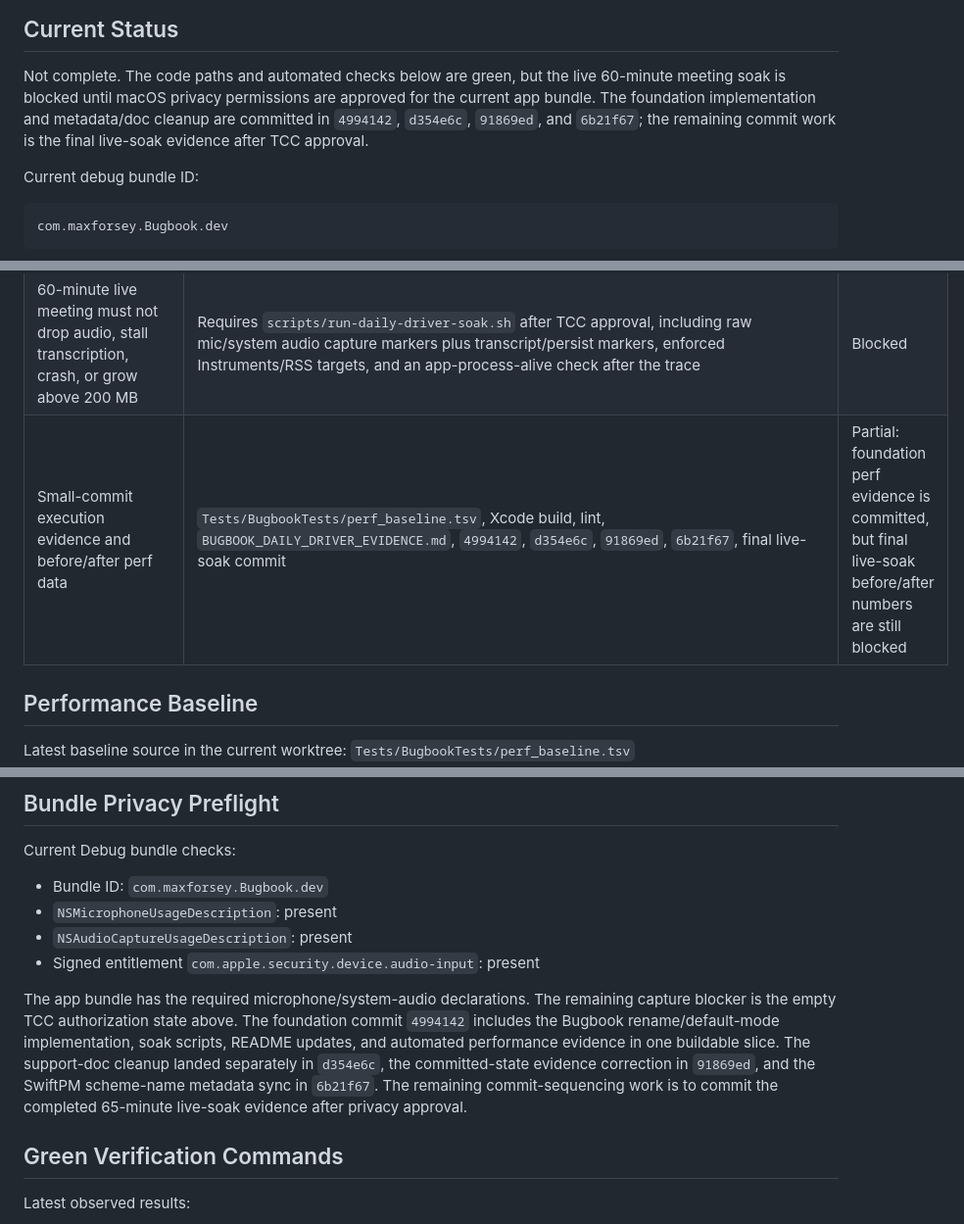
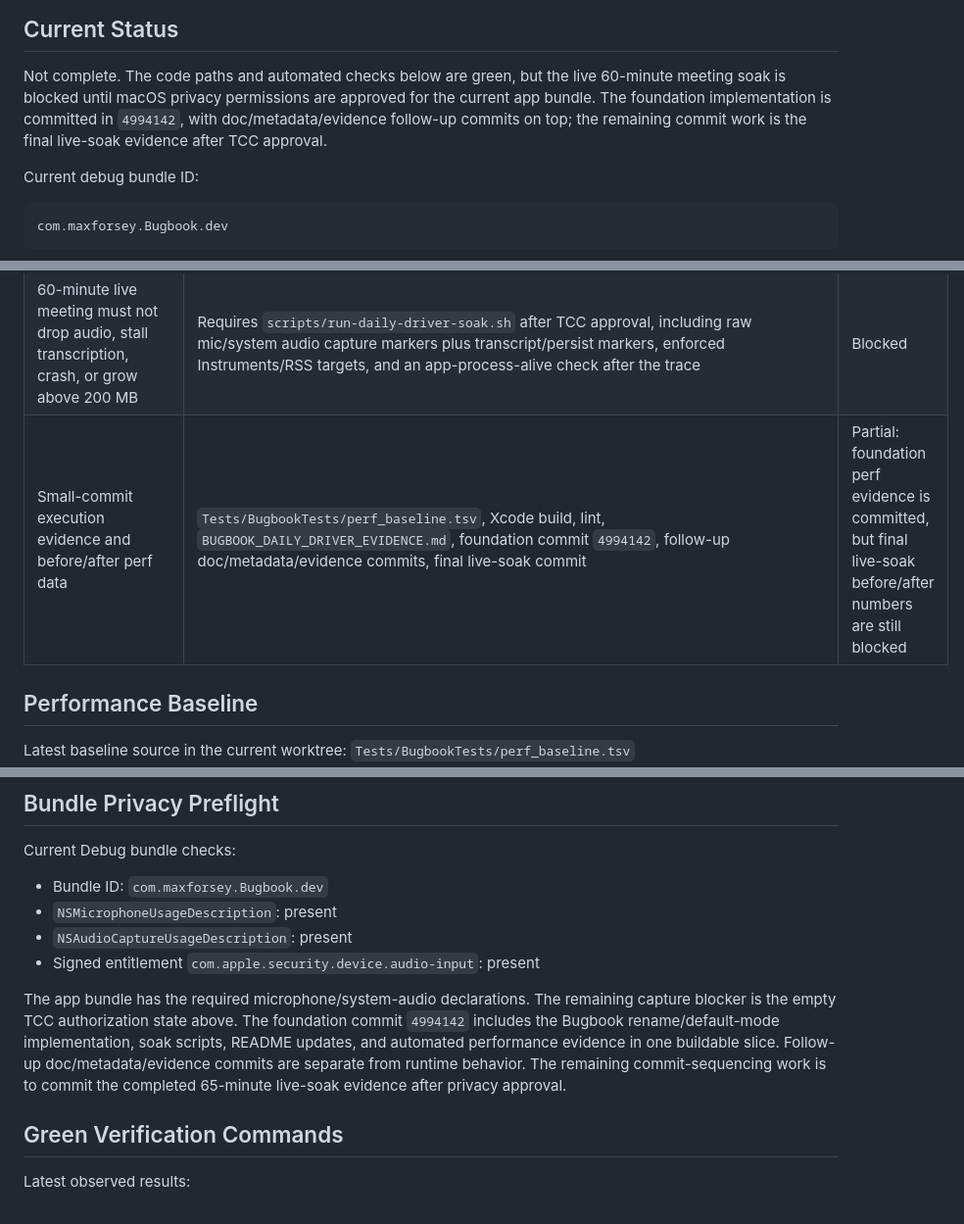
Before and after one commit to Wenjix/bugbook, a Markdown page: BUGBOOK_DAILY_DRIVER_EVIDENCE.md, 3 parts joined by grey strips. Shown at 98% size. Rendered like a GitHub page.

Commit message:
Stabilize evidence commit references
Avoid enumerating every doc-only evidence follow-up in BUGBOOK_DAILY_DRIVER_EVIDENCE.md so the audit remains accurate until the final live-soak commit lands.

```diff
--- a/BUGBOOK_DAILY_DRIVER_EVIDENCE.md
+++ b/BUGBOOK_DAILY_DRIVER_EVIDENCE.md
@@ -10,9 +10,9 @@ directory is ignored and stores local trace artifacts.
 
 Not complete. The code paths and automated checks below are green, but the live
 60-minute meeting soak is blocked until macOS privacy permissions are approved
-for the current app bundle. The foundation implementation and metadata/doc
-cleanup are committed in `4994142`, `d354e6c`, `91869ed`, and `6b21f67`; the
-remaining commit work is the final live-soak evidence after TCC approval.
+for the current app bundle. The foundation implementation is committed in
+`4994142`, with doc/metadata/evidence follow-up commits on top; the remaining
+commit work is the final live-soak evidence after TCC approval.
 
 Current debug bundle ID:
 
@@ -142,7 +142,7 @@ Approval path:
 | Default visible settings code health | Force-unwrap and TODO/FIXME/HACK scans are clean across `GeneralSettingsView`, `AppearanceSettingsView`, `MeetingsSettingsView`, `SearchSettingsView`, and `ShortcutsSettingsView` | Verified |
 | TODO/FIXME hack cleanup in affected paths | `rg -ni "todo|fixme|hack|xxx"` over current Bugbook notes/meetings/database source paths returns no code-comment hacks in the affected implementation paths | Verified |
 | 60-minute live meeting must not drop audio, stall transcription, crash, or grow above 200 MB | Requires `scripts/run-daily-driver-soak.sh` after TCC approval, including raw mic/system audio capture markers plus transcript/persist markers, enforced Instruments/RSS targets, and an app-process-alive check after the trace | Blocked |
-| Small-commit execution evidence and before/after perf data | `Tests/BugbookTests/perf_baseline.tsv`, Xcode build, lint, `BUGBOOK_DAILY_DRIVER_EVIDENCE.md`, `4994142`, `d354e6c`, `91869ed`, `6b21f67`, final live-soak commit | Partial: foundation perf evidence is committed, but final live-soak before/after numbers are still blocked |
+| Small-commit execution evidence and before/after perf data | `Tests/BugbookTests/perf_baseline.tsv`, Xcode build, lint, `BUGBOOK_DAILY_DRIVER_EVIDENCE.md`, foundation commit `4994142`, follow-up doc/metadata/evidence commits, final live-soak commit | Partial: foundation perf evidence is committed, but final live-soak before/after numbers are still blocked |
 
 ## Performance Baseline
 
@@ -296,11 +296,9 @@ The app bundle has the required microphone/system-audio declarations. The
 remaining capture blocker is the empty TCC authorization state above. The
 foundation commit `4994142` includes the Bugbook rename/default-mode
 implementation, soak scripts, README updates, and automated performance
-evidence in one buildable slice. The support-doc cleanup landed separately in
-`d354e6c`, the committed-state evidence correction in `91869ed`, and the
-SwiftPM scheme-name metadata sync in `6b21f67`. The remaining commit-sequencing
-work is to commit the completed 65-minute live-soak evidence after privacy
-approval.
+evidence in one buildable slice. Follow-up doc/metadata/evidence commits are
+separate from runtime behavior. The remaining commit-sequencing work is to
+commit the completed 65-minute live-soak evidence after privacy approval.
 
 ## Green Verification Commands
 
```
